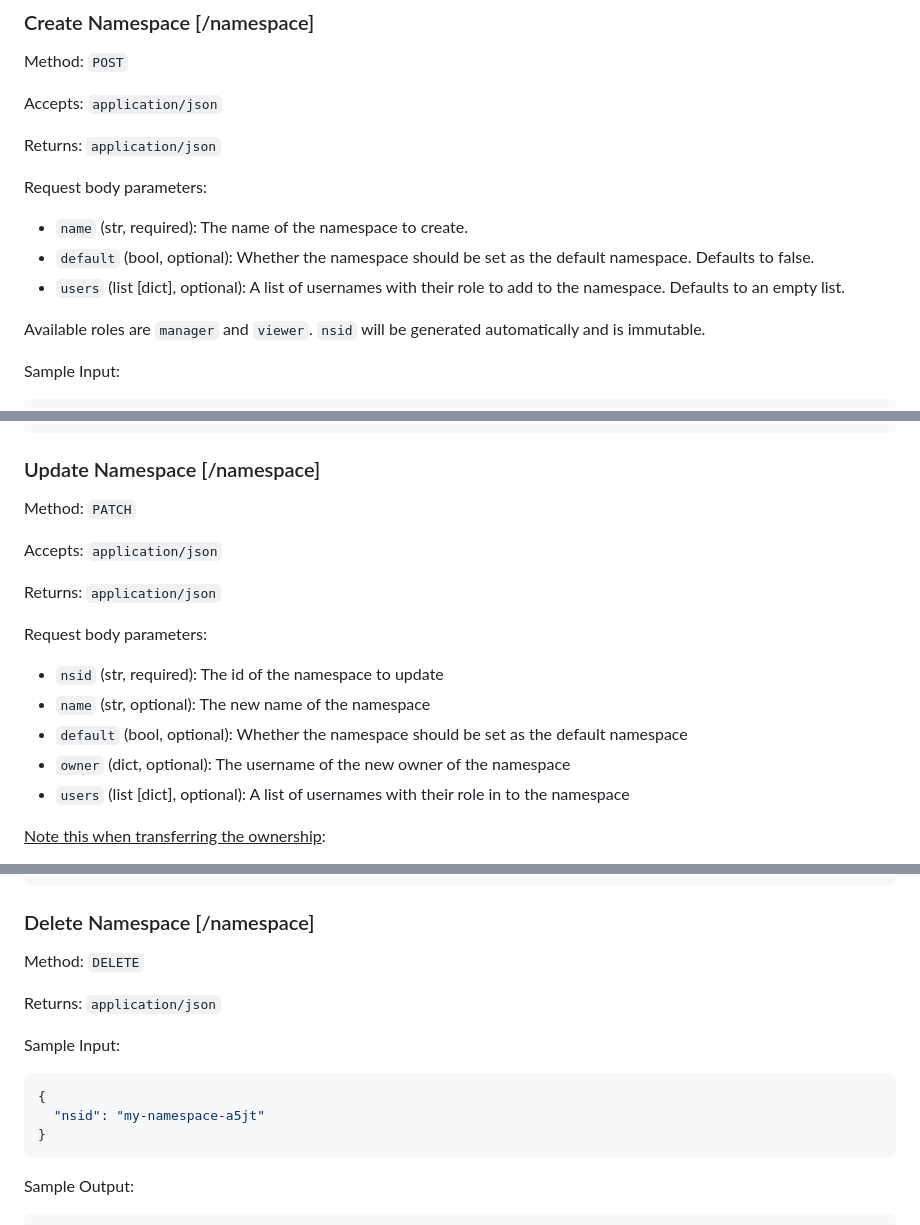
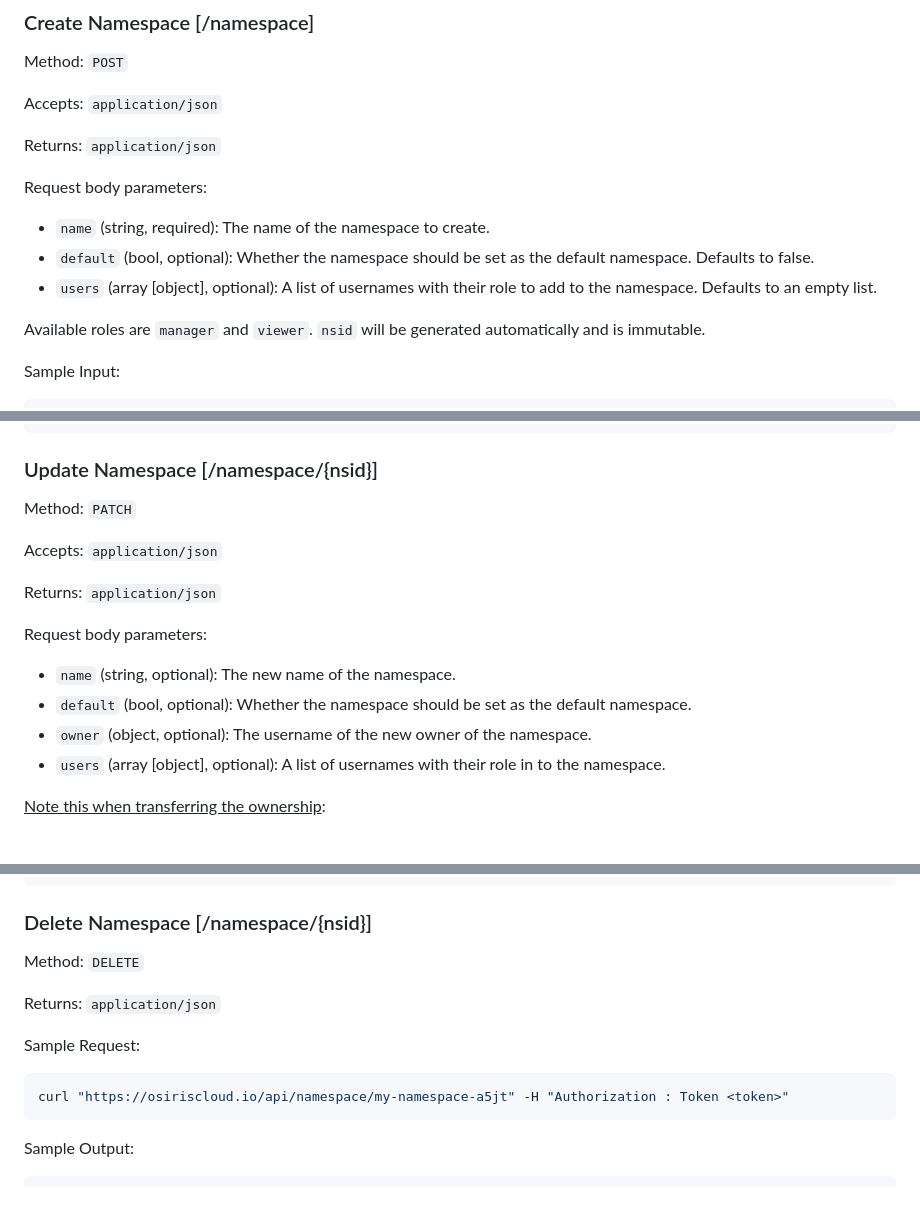
Before and after one commit to osiris-cloud/osiris-cloud, a Markdown page: docs/api/namespace.md, 3 parts joined by grey strips. Drawn GitHub-style; blank space fills up the shorter version.

Commit message:
change api spec

````diff
--- a/docs/api/namespace.md
+++ b/docs/api/namespace.md
@@ -48,9 +48,9 @@ Returns: `application/json`
 
 Request body parameters:
 
-- `name` (str, required): The name of the namespace to create.
+- `name` (string, required): The name of the namespace to create.
 - `default` (bool, optional): Whether the namespace should be set as the default namespace. Defaults to false.
-- `users` (list [dict], optional): A list of usernames with their role to add to the namespace. Defaults to an empty
+- `users` (array [object], optional): A list of usernames with their role to add to the namespace. Defaults to an empty
   list.
 
 Available roles are `manager` and `viewer`. `nsid` will be generated automatically and is immutable.
@@ -110,7 +110,7 @@ Sample Output:
 }
 ```
 
-### Update Namespace [/namespace]
+### Update Namespace [/namespace/{nsid}]
 
 Method: `PATCH`
 
@@ -120,11 +120,10 @@ Returns: `application/json`
 
 Request body parameters:
 
-- `nsid` (str, required): The id of the namespace to update
-- `name` (str, optional): The new name of the namespace
-- `default` (bool, optional): Whether the namespace should be set as the default namespace
-- `owner` (dict, optional): The username of the new owner of the namespace
-- `users` (list [dict], optional): A list of usernames with their role in to the namespace
+- `name` (string, optional): The new name of the namespace.
+- `default` (bool, optional): Whether the namespace should be set as the default namespace.
+- `owner` (object, optional): The username of the new owner of the namespace.
+- `users` (array [object], optional): A list of usernames with their role in to the namespace.
 
 <u>Note this when transferring the ownership</u>:
 
@@ -193,18 +192,16 @@ Sample Output:
 }
 ```
 
-### Delete Namespace [/namespace]
+### Delete Namespace [/namespace/{nsid}]
 
 Method: `DELETE`
 
 Returns: `application/json`
 
-Sample Input:
+Sample Request:
 
-```json
-{
-  "nsid": "my-namespace-a5jt"
-}
+```bash
+curl "https://osiriscloud.io/api/namespace/my-namespace-a5jt" -H "Authorization : Token <token>"
 ```
 
 Sample Output:
````
